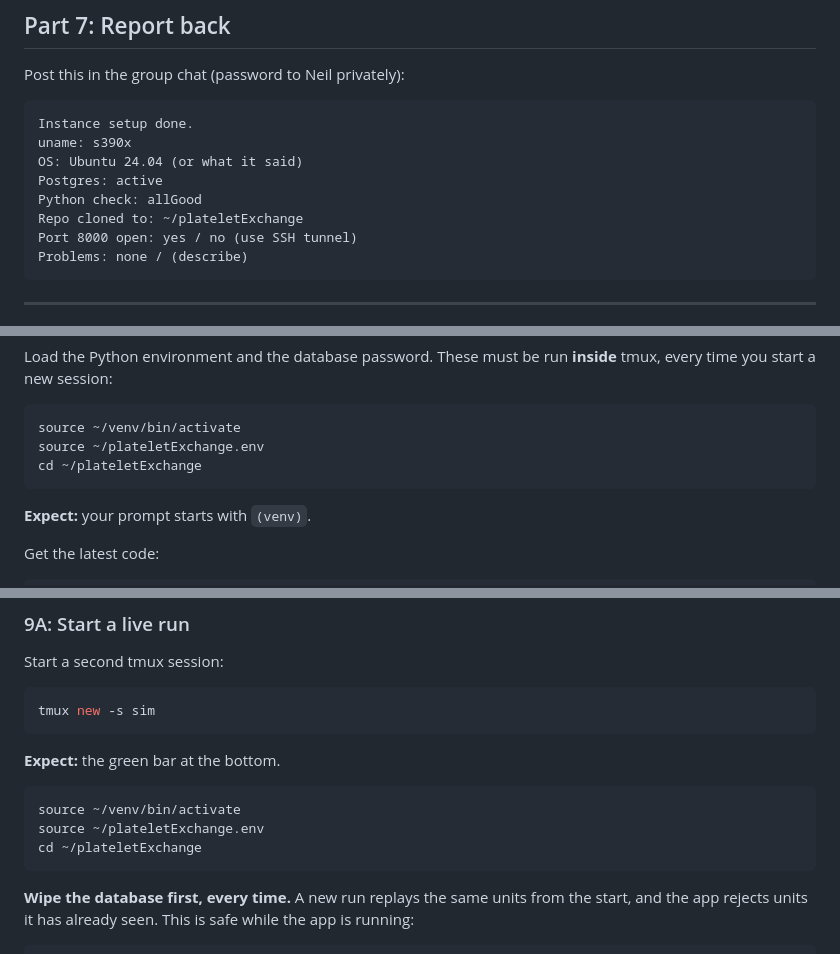
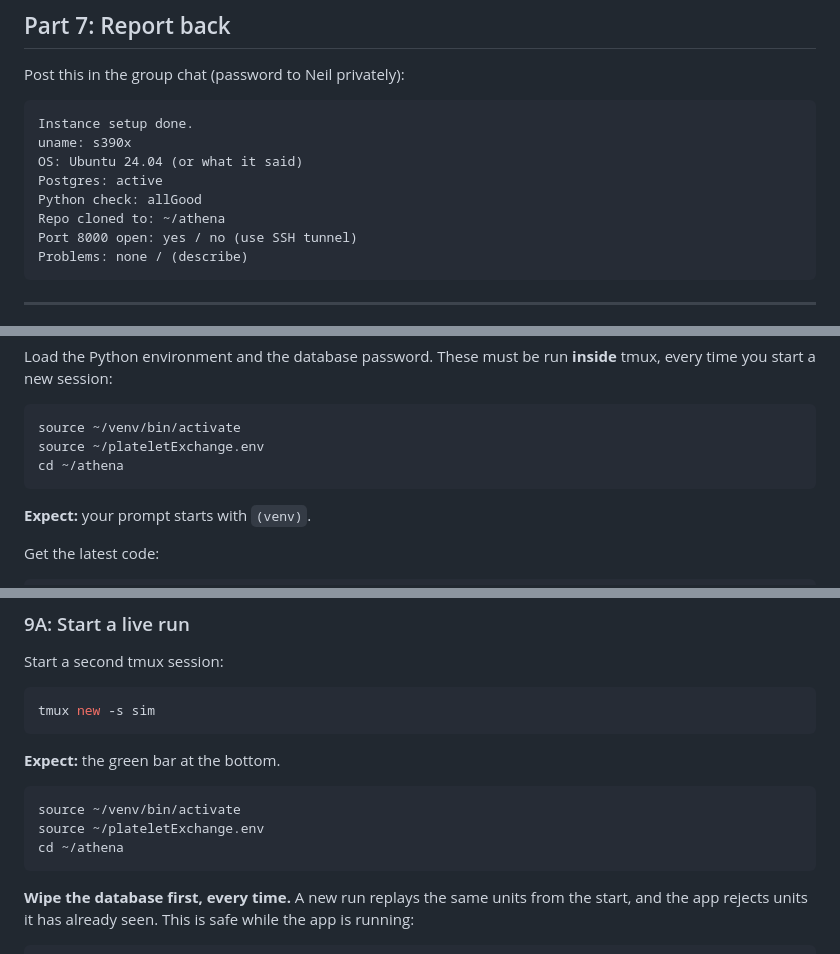
Before and after one commit to trisha-s-101/athena, a Markdown page: shared/INSTANCE_SETUP.md, 3 parts joined by grey strips. Rendered like a GitHub page.

````diff
--- a/shared/INSTANCE_SETUP.md
+++ b/shared/INSTANCE_SETUP.md
@@ -164,7 +164,7 @@ uname: s390x
 OS: Ubuntu 24.04 (or what it said)
 Postgres: active
 Python check: allGood
-Repo cloned to: ~/plateletExchange
+Repo cloned to: ~/athena
 Port 8000 open: yes / no (use SSH tunnel)
 Problems: none / (describe)
 ```
@@ -198,7 +198,7 @@ Load the Python environment and the database password. These must be run **insid
 ```bash
 source ~/venv/bin/activate
 source ~/plateletExchange.env
-cd ~/plateletExchange
+cd ~/athena
 ```
 **Expect:** your prompt starts with `(venv)`.
 
@@ -319,7 +327,7 @@ tmux new -s sim
 ```bash
 source ~/venv/bin/activate
 source ~/plateletExchange.env
-cd ~/plateletExchange
+cd ~/athena
 ```
 
 **Wipe the database first, every time.** A new run replays the same units from the start, and the app rejects units it has already seen. This is safe while the app is running:
````
Also changed, not shown: other parts of shared/INSTANCE_SETUP.md (+14 -6 lines).
